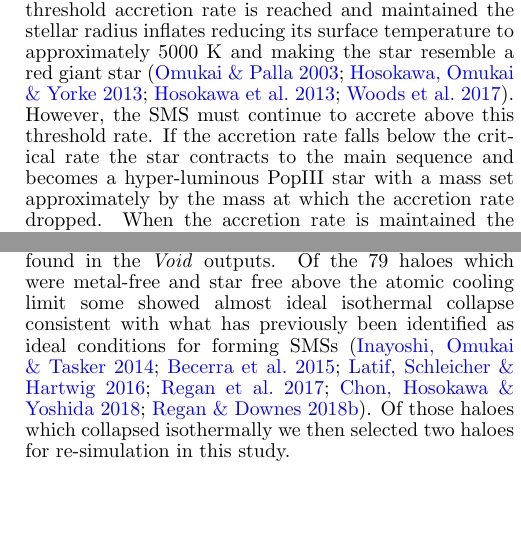
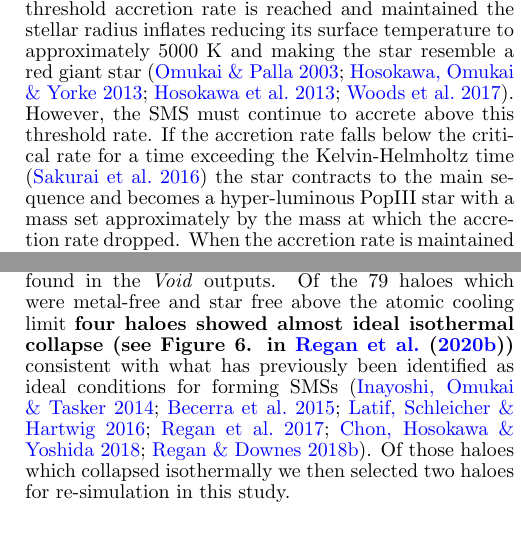
Before and after one commit to fearmayo/Massive-Star-Formation-in-Metal-Free-Galaxies-at-High-Redshift, a LaTeX document (MassiveStars.tex): two parts of the columns of pages 2 and 3 of 15, joined at a grey line, cut so that both start at the same text, the shorter picture padded with empty space. Compiled offline with pdfLaTeX.

Commit message:
Updates from Overleaf

```diff
--- a/MassiveStars.tex
+++ b/MassiveStars.tex
@@ -155,7 +155,7 @@ its surface temperature to approximately 5000 K
 and making the star resemble a red giant star
 \citep{Omukai_2003, Hosokawa_2012, Hosokawa_2013, Woods_2017}. However, the SMS must continue to
 accrete above this threshold rate. If the accretion rate falls below the critical
-rate the star contracts to the main sequence and becomes a hyper-luminous PopIII
+rate for a time exceeding the Kelvin-Helmholtz time \citep{Sakurai_2016} the star contracts to the main sequence and becomes a hyper-luminous PopIII
 star with a mass set approximately by the mass at which the accretion rate dropped.
 When the accretion rate is maintained the star grows rapidly but emits
 only weak radiative feedback with the spectrum of the emitted radiation peaking below
@@ -243,8 +243,7 @@ resolution. Given that the regions focus on different
  investigated the occurrence of metal-free and star-free atomic cooling haloes across all of the
  Renaissance datasets. We found a total of 79 such haloes in the
  \rarepeak outputs and three such haloes in the \normal outputs. None were found in the \void outputs.
- Of the 79 haloes which were metal-free and star free above the atomic cooling limit some
- showed almost ideal isothermal collapse consistent with what has previously been identified
+ Of the 79 haloes which were metal-free and star free above the atomic cooling limit \textbf{four haloes showed almost ideal isothermal collapse (see Figure 6. in \cite{Regan_2020})} consistent with what has previously been identified
  as ideal conditions for forming SMSs \citep{Inayoshi_2014, Becerra_2015, Latif_2016a,
    Regan_2017, Chon_2017b, Regan_2018b}. Of those haloes which collapsed isothermally we then
  selected two haloes for re-simulation in this study. \\
```
Also changed, not shown: MassiveStars.tex (6 more changed lines).
